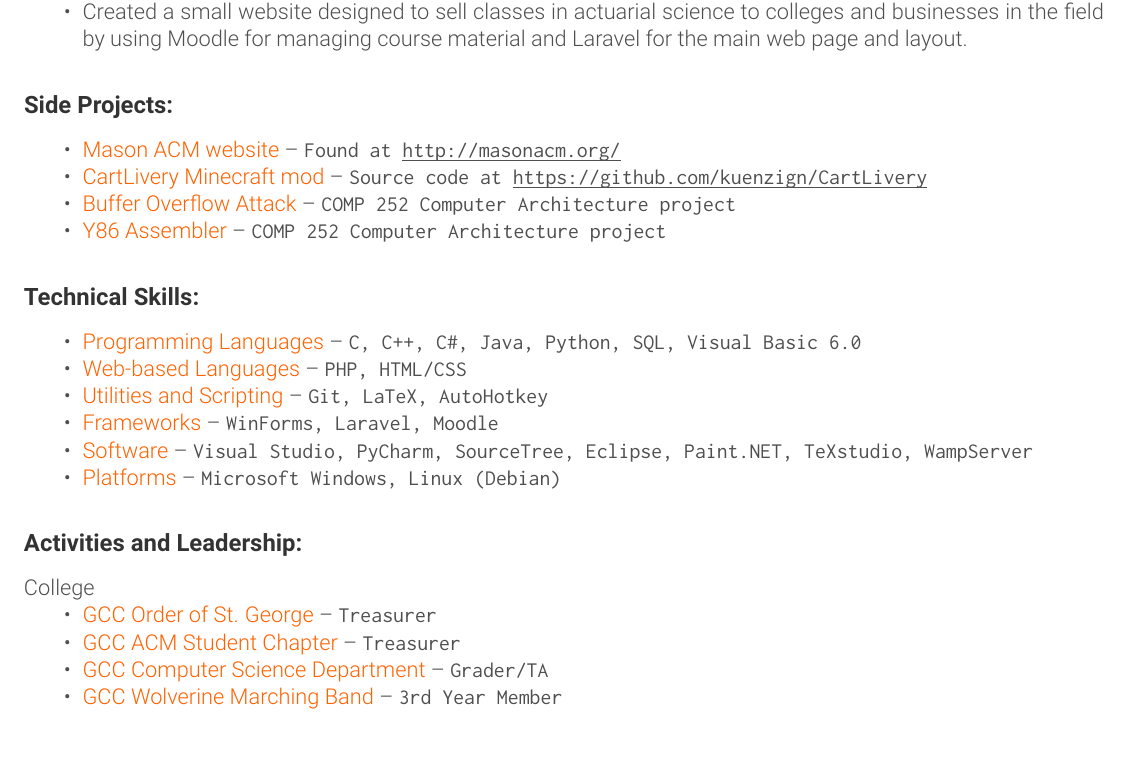
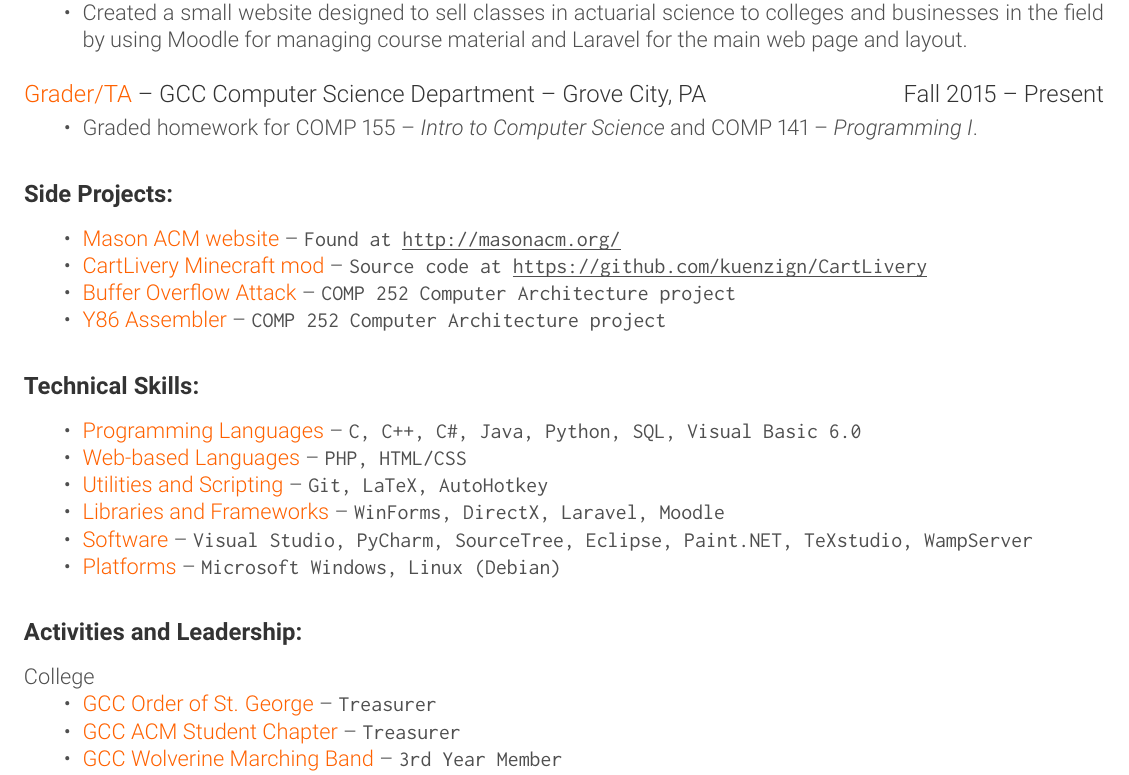
Before and after one commit to kuenzign/Resume, a LaTeX CV (Resume_2016.tex): part of the page, cut so that both start at the same text. Compiled offline with pdfLaTeX.

Commit message:
Moved grader to experience heading, added DirectX to skills, and minor other changes

```diff
--- a/Resume_2016.tex
+++ b/Resume_2016.tex
@@ -56,9 +56,16 @@
 
 \subsubsection*{\color{head}Experience:}
 \subsubsection*{\textnormal{{\color{accent} Intern Developer }\color{head} -- Actuarial Compass LLC -- Cincinnati, OH	\hfill Summer 2014 and 2015}}
+\vspace{-2mm}
 \begin{compactitem}
 	\item Worked on developing actuarial software using PostgreSQL databases to store functions and user data, C\# for back-end implementation of actuarial calculations, and WinForms for GUI and front-end access.
 	\item Created a small website designed to sell classes in actuarial science to colleges and businesses in the field by using Moodle for managing course material and Laravel for the main web page and layout.
+\end{compactitem}
+\vspace{-2mm}
+\subsubsection*{\textnormal{{\color{accent} Grader/TA }\color{head} -- GCC Computer Science Department -- Grove City, PA	\hfill Fall 2015 -- Present}}
+\vspace{-2mm}
+\begin{compactitem}
+	\item Graded homework for COMP 155 -- \textit{Intro to Computer Science} and COMP 141 -- \textit{Programming I}.
 \end{compactitem}
 
 \subsubsection*{\color{head}Side Projects:}
@@ -74,7 +81,7 @@
 	\item {\color{accent} Programming Languages} -- \texttt{C, C++, C\#, Java, Python, SQL, Visual Basic 6.0}
 	\item {\color{accent} Web-based Languages} -- \texttt{PHP, HTML/CSS}
 	\item {\color{accent} Utilities and Scripting} -- \texttt{Git, LaTeX, AutoHotkey}
-	\item {\color{accent} Frameworks} -- \texttt{WinForms, Laravel, Moodle}
+	\item {\color{accent} Libraries and Frameworks} -- \texttt{WinForms, DirectX, Laravel, Moodle}
 	\item {\color{accent} Software} -- \texttt{Visual Studio, PyCharm, SourceTree, Eclipse, Paint.NET, TeXstudio, WampServer}
 	\item {\color{accent} Platforms} -- \texttt{Microsoft Windows, Linux (Debian)}
 \end{compactitem}
@@ -84,7 +91,6 @@
 \begin{compactitem}
 	\item {\color{accent} GCC Order of St. George} -- \texttt{Treasurer}
 	\item {\color{accent} GCC ACM Student Chapter} -- \texttt{Treasurer}
-	\item {\color{accent} GCC Computer Science Department} -- \texttt{Grader/TA}
 	\item {\color{accent} GCC Wolverine Marching Band} -- \texttt{3rd Year Member}
 \end{compactitem}
 High School
```
Also changed, not shown: Resume_2016.pdf, Resume_2016.tex (4 more changed lines).
